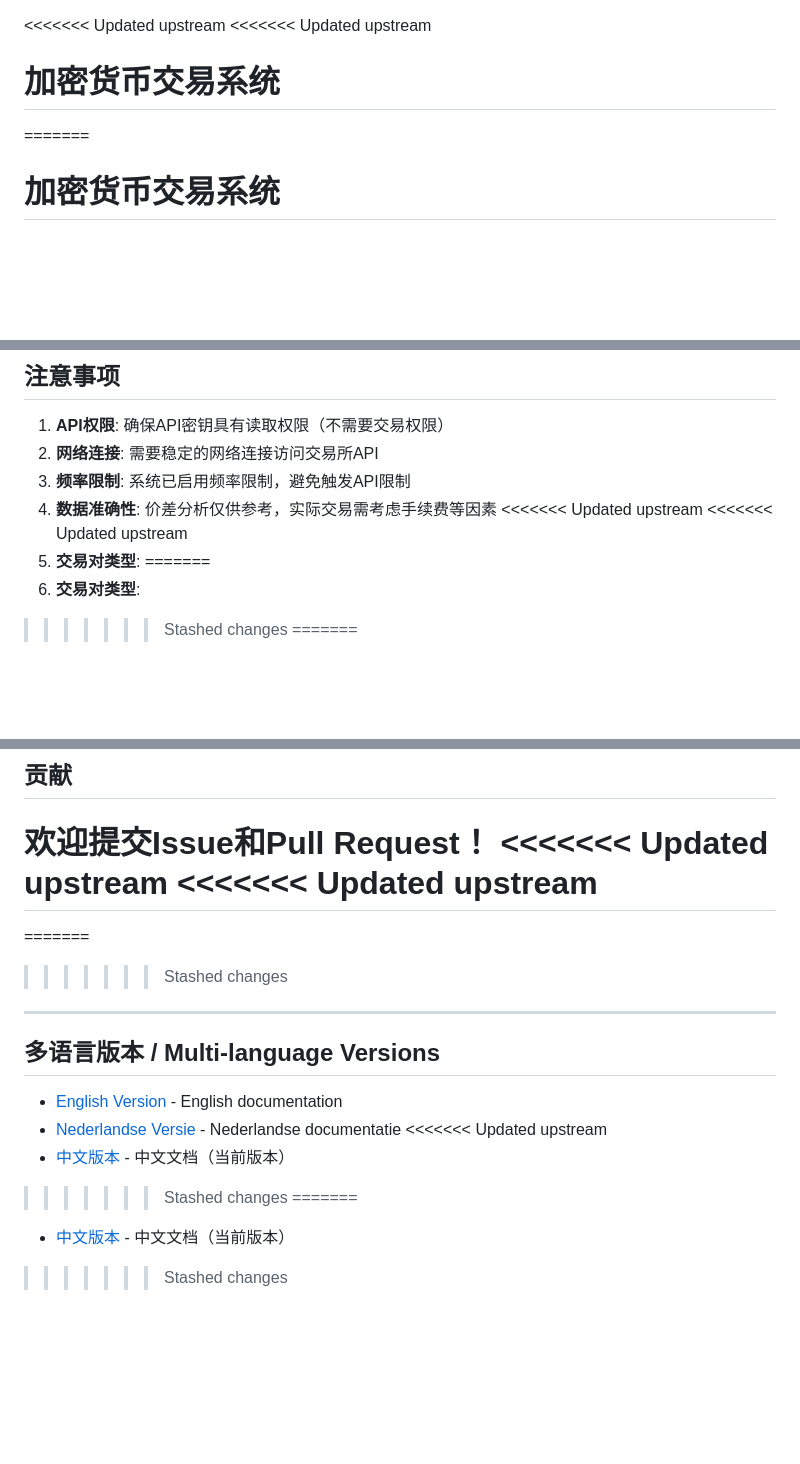
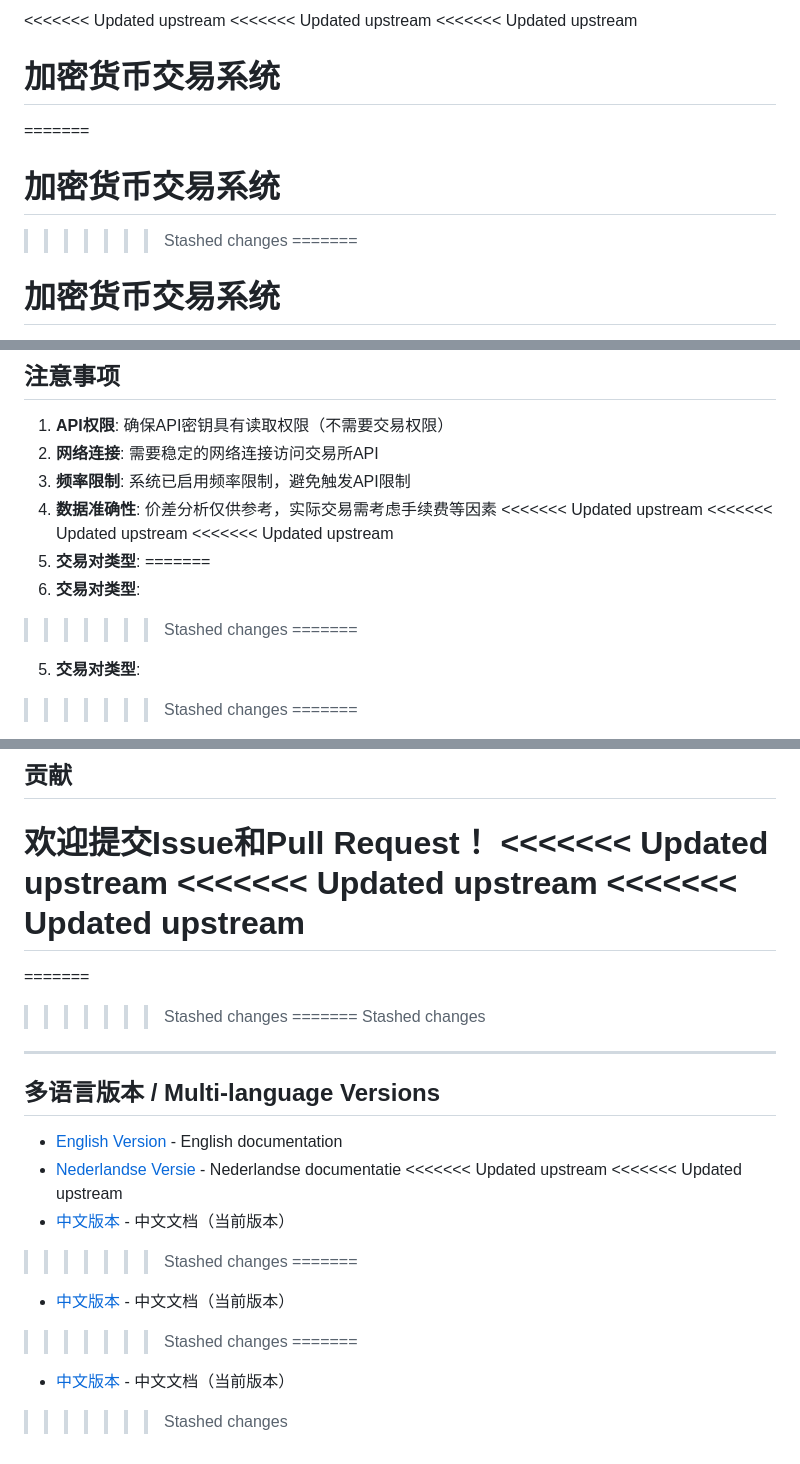
Before and after one commit to youlchat/trading_system, a Markdown page: README.md, 3 parts joined by grey strips. GitHub-like rendering; blank space fills up the shorter version.

```diff
--- a/README.md
+++ b/README.md
@@ -1,6 +1,10 @@
+<<<<<<< Updated upstream
 <<<<<<< Updated upstream
 <<<<<<< Updated upstream
  # 加密货币交易系统
+=======
+# 加密货币交易系统
+>>>>>>> Stashed changes
 =======
 # 加密货币交易系统
 >>>>>>> Stashed changes
@@ -211,7 +239,11 @@ python test_api_config.py
 4. **数据准确性**: 价差分析仅供参考，实际交易需考虑手续费等因素
 <<<<<<< Updated upstream
 <<<<<<< Updated upstream
+<<<<<<< Updated upstream
 5. **交易对类型**:
+=======
+5. **交易对类型**:
+>>>>>>> Stashed changes
 =======
 5. **交易对类型**:
 >>>>>>> Stashed changes
@@ -237,7 +269,10 @@ MIT License
 欢迎提交Issue和Pull Request！
 <<<<<<< Updated upstream
 <<<<<<< Updated upstream
+<<<<<<< Updated upstream
 =======
+=======
+>>>>>>> Stashed changes
 =======
 >>>>>>> Stashed changes
 
@@ -248,8 +283,12 @@ MIT License
 - [English Version](README_EN.md) - English documentation
 - [Nederlandse Versie](README_NL.md) - Nederlandse documentatie
 <<<<<<< Updated upstream
+<<<<<<< Updated upstream
 - [中文版本](README.md) - 中文文档（当前版本）
 >>>>>>> Stashed changes
 =======
 - [中文版本](README.md) - 中文文档（当前版本）
 >>>>>>> Stashed changes
+=======
+- [中文版本](README.md) - 中文文档（当前版本）
+>>>>>>> Stashed changes
```
Also changed, not shown: other parts of README.md (+24 -0 lines).
